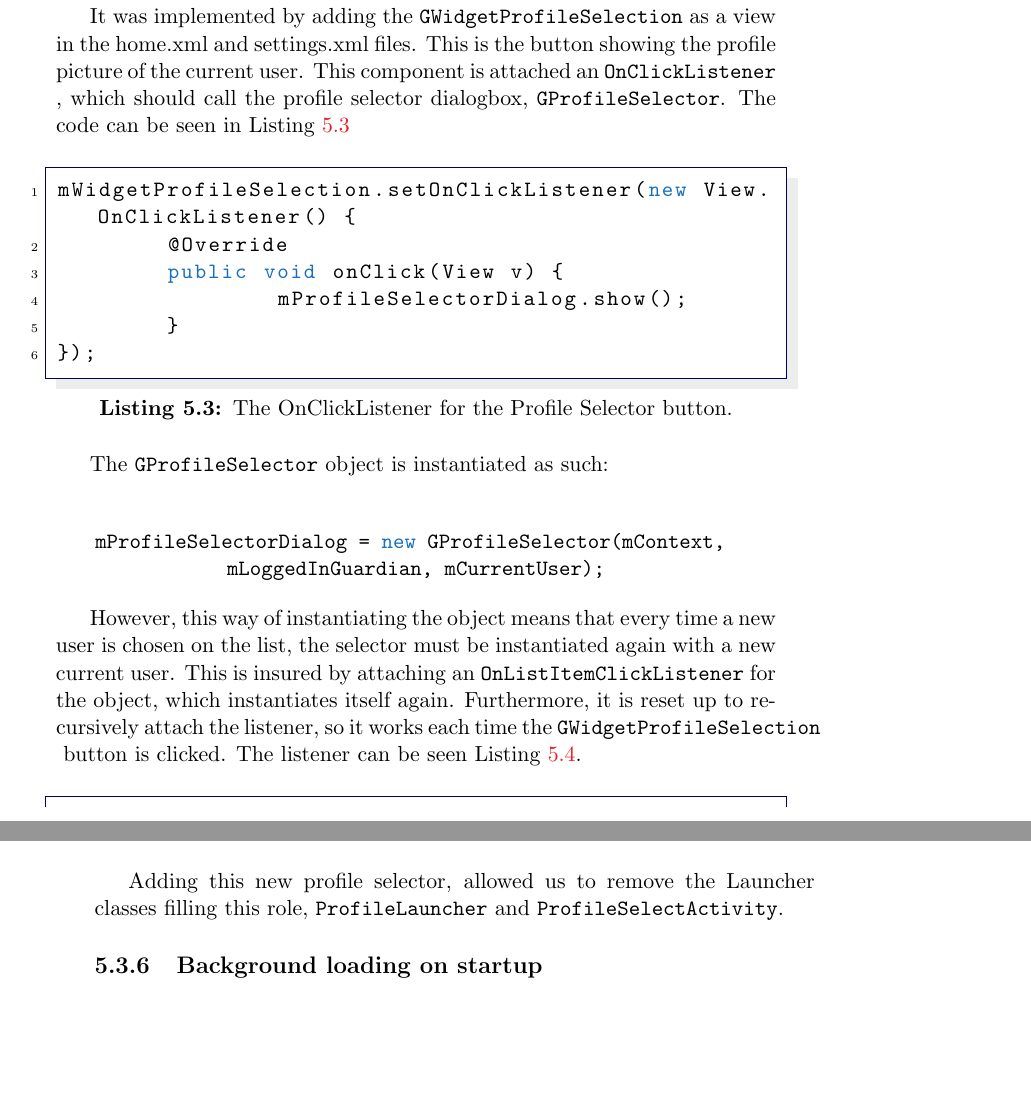
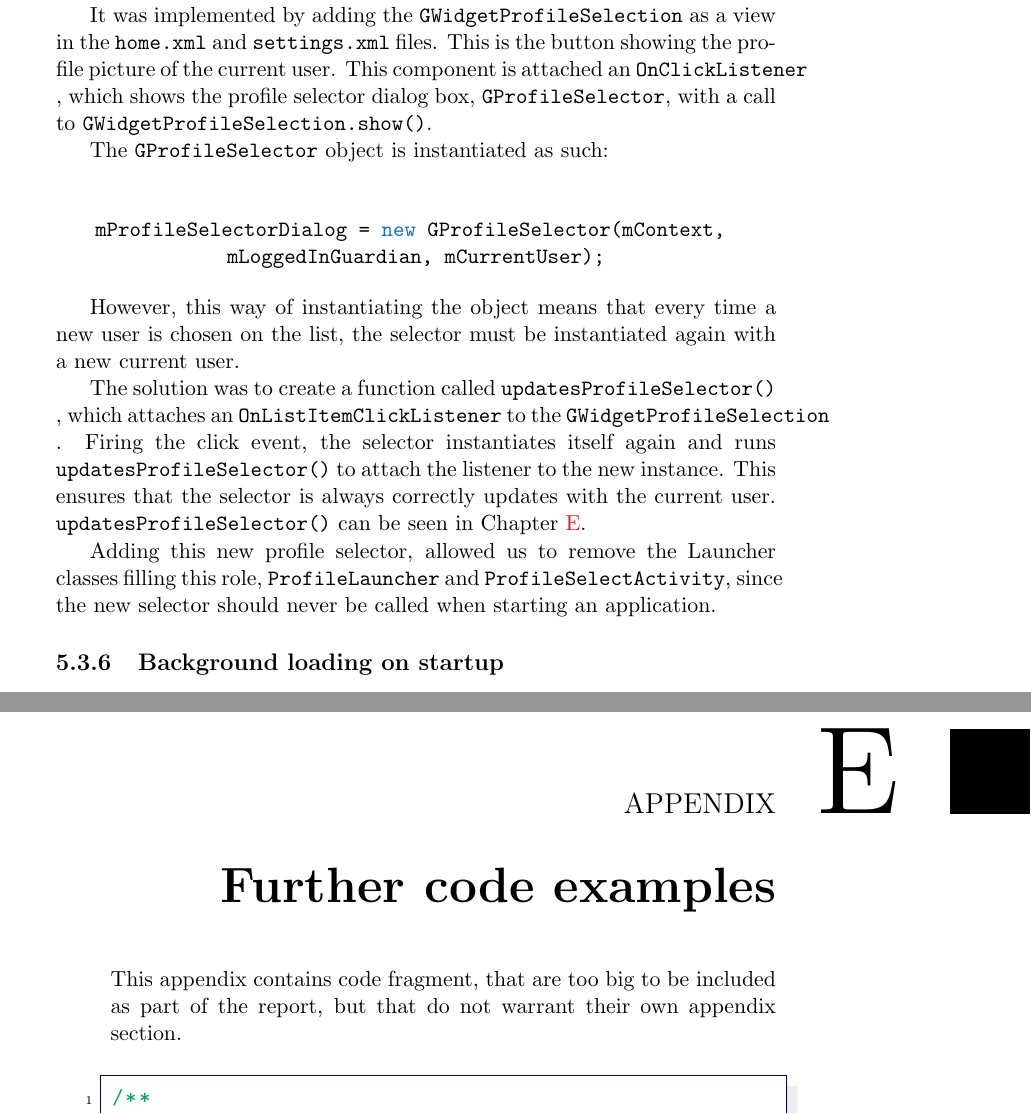
Before and after one commit to frmi/sw605f14-latex, a LaTeX thesis (master.tex, which reads documents/Appendix/_appendix.tex, documents/Appendix/codeexamples.tex, documents/Sprint4/developments/newprofileselector.tex): two parts of pages 54 and 55 of 85 before the commit and two parts of pages 54 and 84 of 87 after it, joined at a grey line, cut so that both start at the same text, the shorter picture padded with empty space. Compiled offline with pdfLaTeX.

Commit message:
Refactored profileselector in developments sprint 4

```diff
--- a/documents/Appendix/_appendix.tex
+++ b/documents/Appendix/_appendix.tex
@@ -16 +16,4 @@ The original document is included such that four pages are inserted on a single
 \input{documents/Appendix/debugmode}
+
+\chapter{Further code examples}\label{appendix:codeexamples}
+\input{documents/Appendix/codeexamples}
--- /dev/null
+++ b/documents/Appendix/codeexamples.tex
@@ -0,0 +1,5 @@
+This appendix contains code fragment, that are too big to be included as part of the report, but that do not warrant their own appendix section.
+
+\begin{lstlisting}[caption={The method instantiating the Profile Selector with the correct arguments each time a new user is selected, inside the OnListItemClick listener.}, label={lst:newprofileselectoronitemclick}]
+/**
+* Updates the ProfileSelector. It is needed when a new user has been selected, as a different
--- a/documents/Sprint4/developments/newprofileselector.tex
+++ b/documents/Sprint4/developments/newprofileselector.tex
@@ -2,19 +2,9 @@
 
 As described in \cref{sec:sprint3:designprofileselector}, the new Profile Selector is ready to be implemented.
 
-It was implemented by adding the \lstinline!GWidgetProfileSelection! as a view in the home.xml and settings.xml files.
+It was implemented by adding the \lstinline!GWidgetProfileSelection! as a view in the \lstinline|home.xml| and \lstinline|settings.xml| files.
 This is the button showing the profile picture of the current user.
-This component is attached an \lstinline!OnClickListener!, which should call the profile selector dialogbox, \lstinline!GProfileSelector!.
-The code can be seen in \cref{lst:newprofileselectoronclick}
-
-\begin{lstlisting}[caption={The OnClickListener for the Profile Selector button.}, label={lst:newprofileselectoronclick}]
-mWidgetProfileSelection.setOnClickListener(new View.OnClickListener() {
-	@Override
-	public void onClick(View v) {
-		mProfileSelectorDialog.show();
-	}
-});
-\end{lstlisting}
+This component is attached an \lstinline!OnClickListener!, which shows the profile selector dialog box, \lstinline!GProfileSelector!, with a call to \lstinline!GWidgetProfileSelection.show()!.
 
 The \lstinline!GProfileSelector! object is instantiated as such:\\
 
@@ -23,11 +13,8 @@ The \lstinline!GProfileSelector! object is instantiated as such:\\
 \end{center}
 
 However, this way of instantiating the object means that every time a new user is chosen on the list, the selector must be instantiated again with a new current user.
-This is insured by attaching an \lstinline!OnListItemClickListener! for the object, which instantiates itself again.
-Furthermore, it is reset up to recursively attach the listener, so it works each time the \lstinline!GWidgetProfileSelection! button is clicked.
-The listener can be seen \cref{lst:newprofileselectoronitemclick}.
 
-\begin{lstlisting}[caption={The recursive method setting instantiating the Profile Selector with the correct arguments each time a new user is selected.}, label={lst:newprofileselectoronitemclick}]
-/**
-* Updates the ProfileSelector. It is needed when a new user has been selected, as a different
-* listener is needed, and the app container has to be reloaded.
+The solution was to create a function called \lstinline|updatesProfileSelector()|, which attaches an \lstinline!OnListItemClickListener! to the \lstinline!GWidgetProfileSelection!.
+Firing the click event, the selector instantiates itself again and runs \lstinline|updatesProfileSelector()| to attach the listener to the new instance.
+This ensures that the selector is always correctly updates with the current user.
+\lstinline|updatesProfileSelector()| can be seen in \cref{appendix:codeexamples}.
@@ -59 +22 @@ private void updatesProfileSelector(){
-Adding this new profile selector, allowed us to remove the \launcher classes filling this role, \lstinline!ProfileLauncher! and \lstinline!ProfileSelectActivity!.
+Adding this new profile selector, allowed us to remove the \launcher classes filling this role, \lstinline!ProfileLauncher! and \lstinline!ProfileSelectActivity!, since the new selector should never be called when starting an application.
```
Also changed, not shown: documents/Appendix/debugmode.tex (+1 -1 lines), documents/Sprint4/developments/refactoring.tex (+1 -1 lines), documents/Appendix/_appendix.tex (2 more changed lines), documents/Appendix/codeexamples.tex (25 more changed lines), documents/Sprint4/developments/newprofileselector.tex (24 more changed lines).
